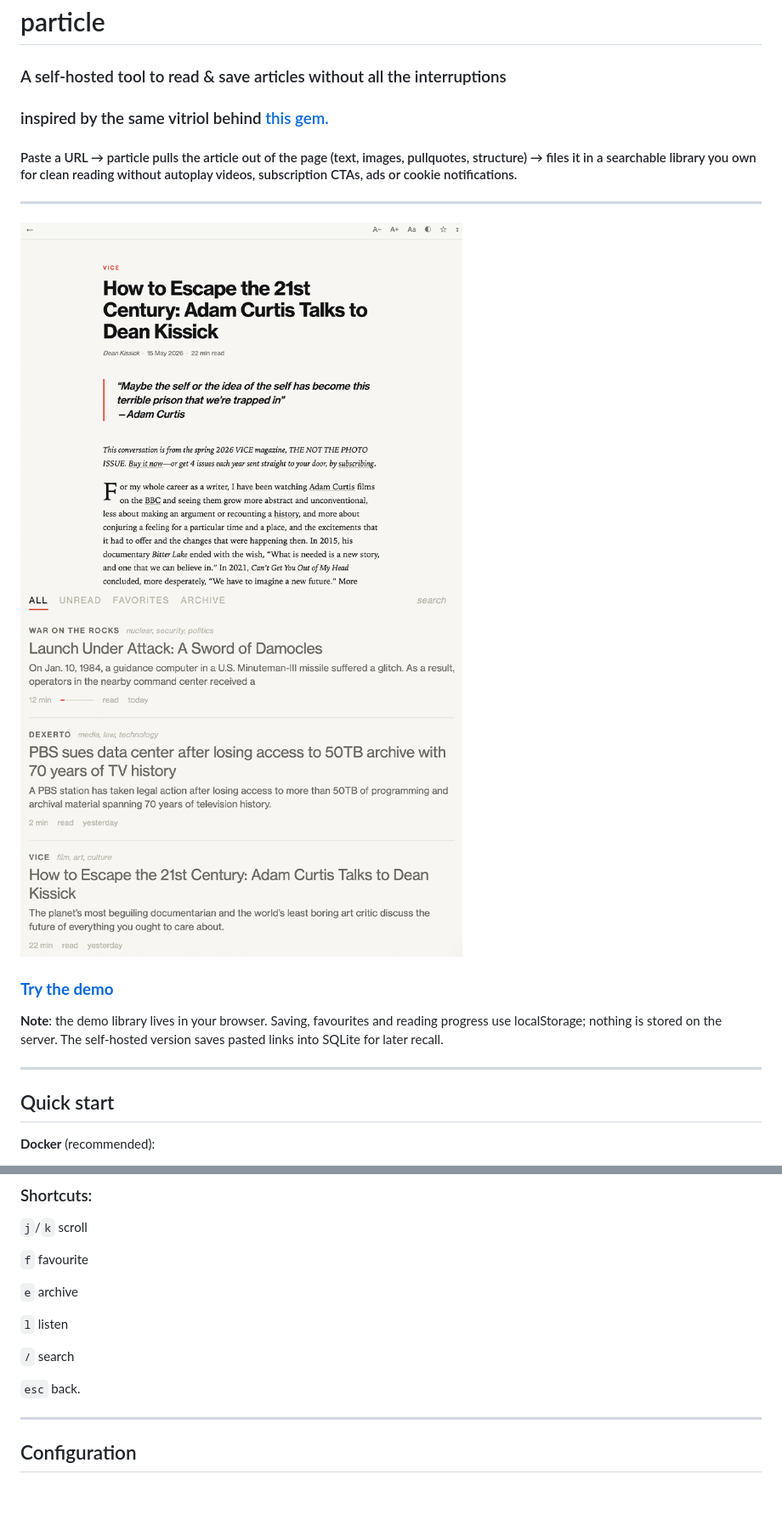
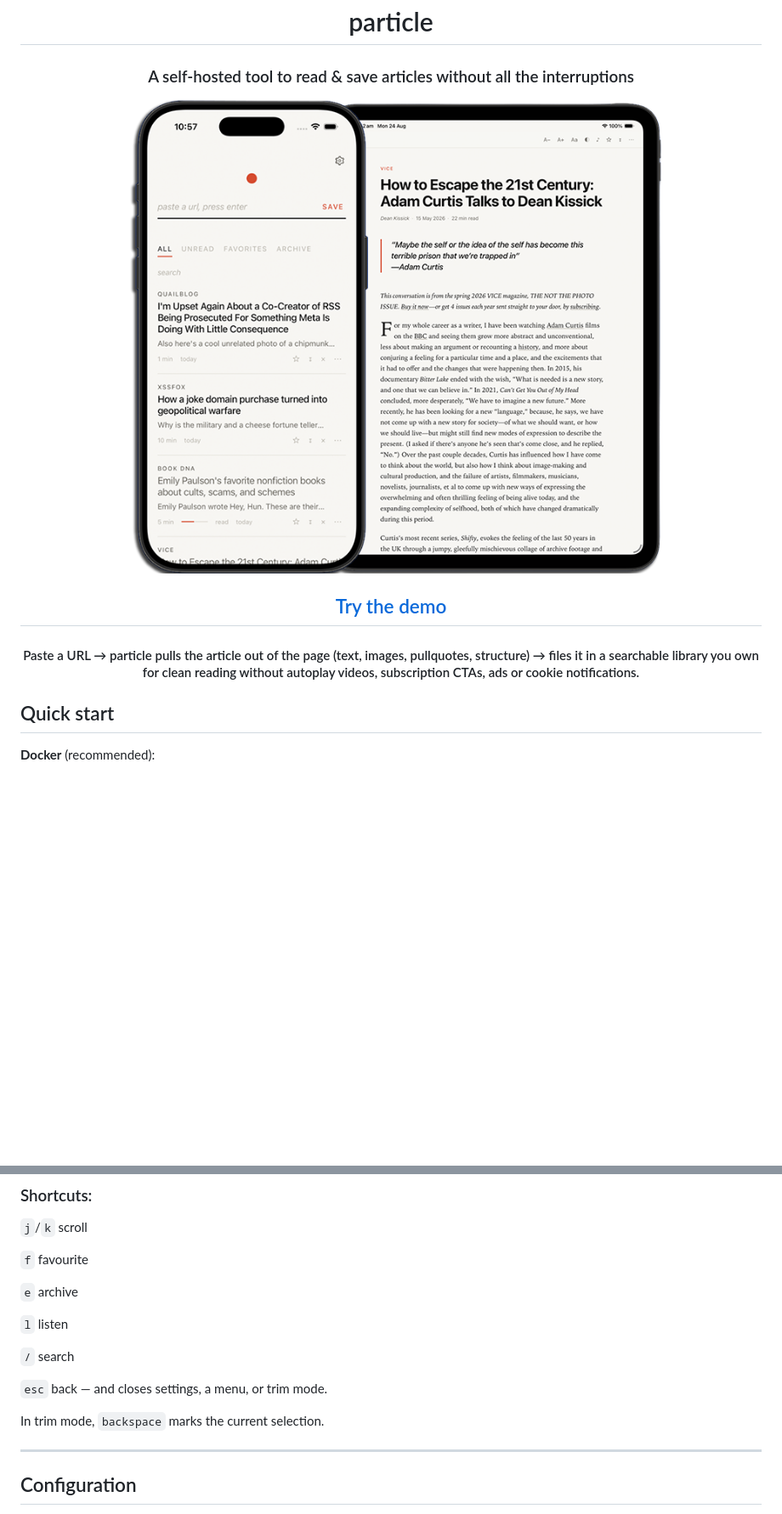
Before and after one commit to crnst8/particle, a Markdown page: README.md, 2 parts joined by grey strips. Shown at 85% size. Rendered like a GitHub page; pictures changed too: devices.png (added), sc1.png (deleted), sc2.png (deleted); blank space fills up the shorter version.

Commit message:
feat: settings page, ui/ux upgrades & new landing

```diff
--- a/README.md
+++ b/README.md
@@ -5,26 +5,28 @@
 
 ### A self-hosted tool to read & save articles without all the interruptions
 
-### inspired by the same vitriol behind <a href='https://lxe.github.io/everywebsite/'> this gem. </a>
-
- #### Paste a URL → particle pulls the article out of the page (text, images, pullquotes, structure) → files it in a searchable library you own for clean reading without autoplay videos, subscription CTAs, ads or cookie notifications.
-
- ---
-
-
-<img src='./sc1.png' width=520px>  <img src='./sc2.png' width=520px>
 
 
 
 
 
-### [**Try the demo**](https://particle.crnst8.com/try)
 
- **Note**: the demo library lives in your browser. Saving, favourites and reading
- progress use localStorage; nothing is stored on the server. The self-hosted
- version saves pasted links into SQLite for later recall.
 
----
+<img src='./devices.png' width=820px>
+
+<br />
+
+  ## [Try the demo](https://particle.crnst8.com/try)
+
+ #### Paste a URL → particle pulls the article out of the page (text, images, pullquotes, structure) → files it in a searchable library you own for clean reading without autoplay videos, subscription CTAs, ads or cookie notifications.
+
+
+
+
+
+</div>
+
+
 
 
 ## Quick start
@@ -190,7 +219,9 @@ and an article already saved as *partial* is rewritten in place.
   `/` search
 
 
-`esc` back.
+`esc` back — and closes settings, a menu, or trim mode.
+
+In trim mode, `backspace` marks the current selection.
 
 ---
 
```
Also changed, not shown: other parts of README.md (+29 -2 lines), landing/current-state-mark.png (added), landing/ipad.png (added), landing/phone.png (added), 11 other files.
